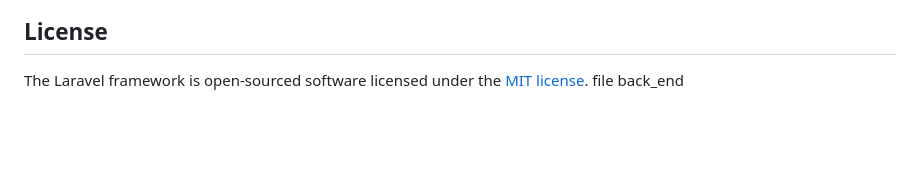
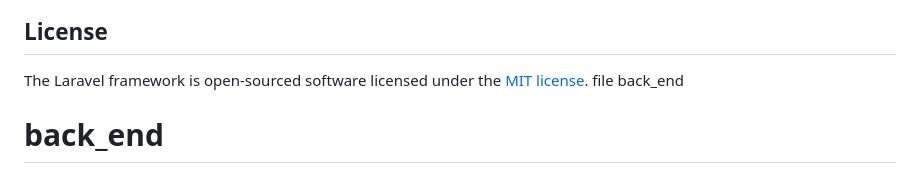
Before and after one commit to vanillavanila/back_end, a Markdown page: README.md, the part around the change. Drawn GitHub-style; blank space fills up the shorter version.

```diff
--- a/README.md
+++ b/README.md
@@ -57,3 +57,4 @@ If you discover a security vulnerability within Laravel, please send an e-mail t
 
 The Laravel framework is open-sourced software licensed under the [MIT license](https://opensource.org/licenses/MIT).
 file back_end
+# back_end
```
